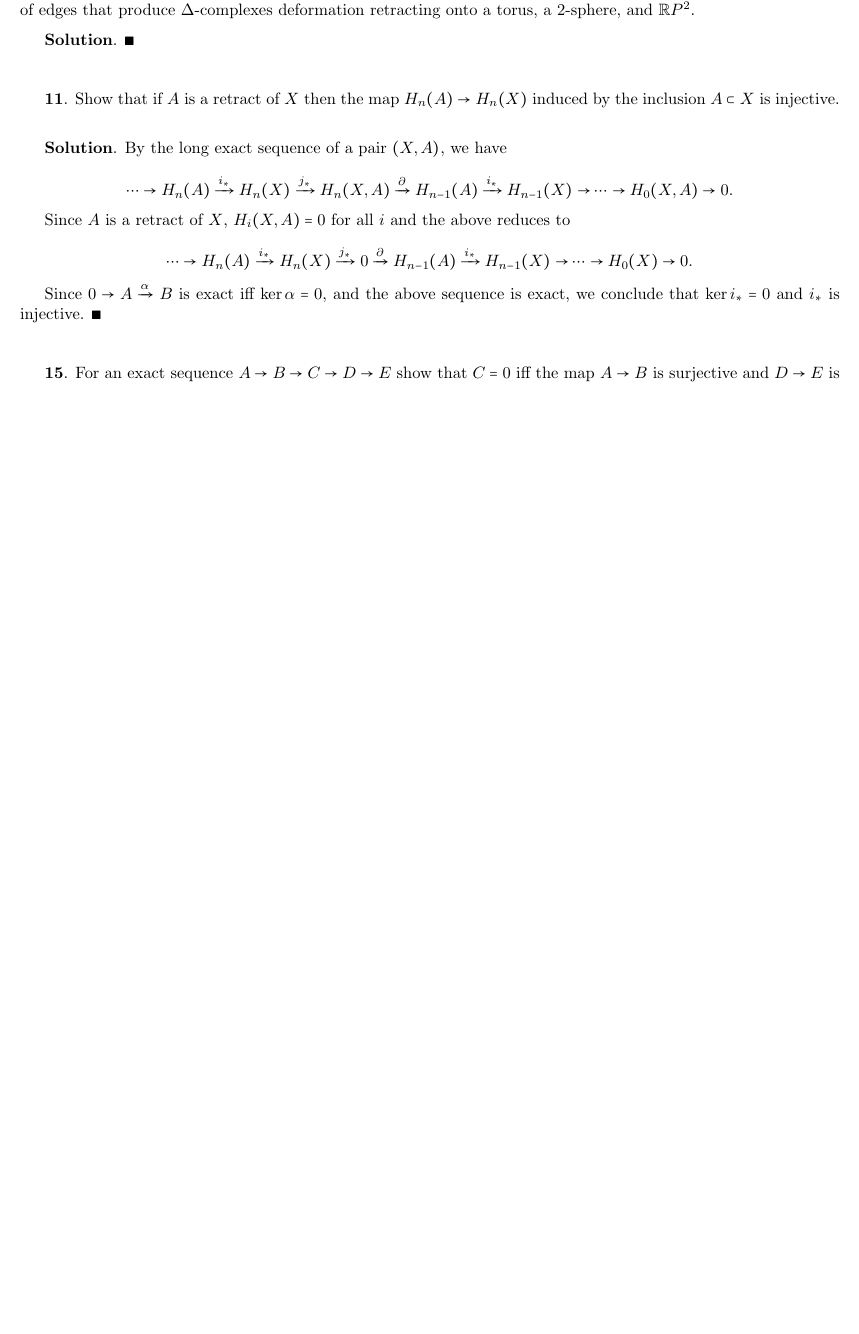
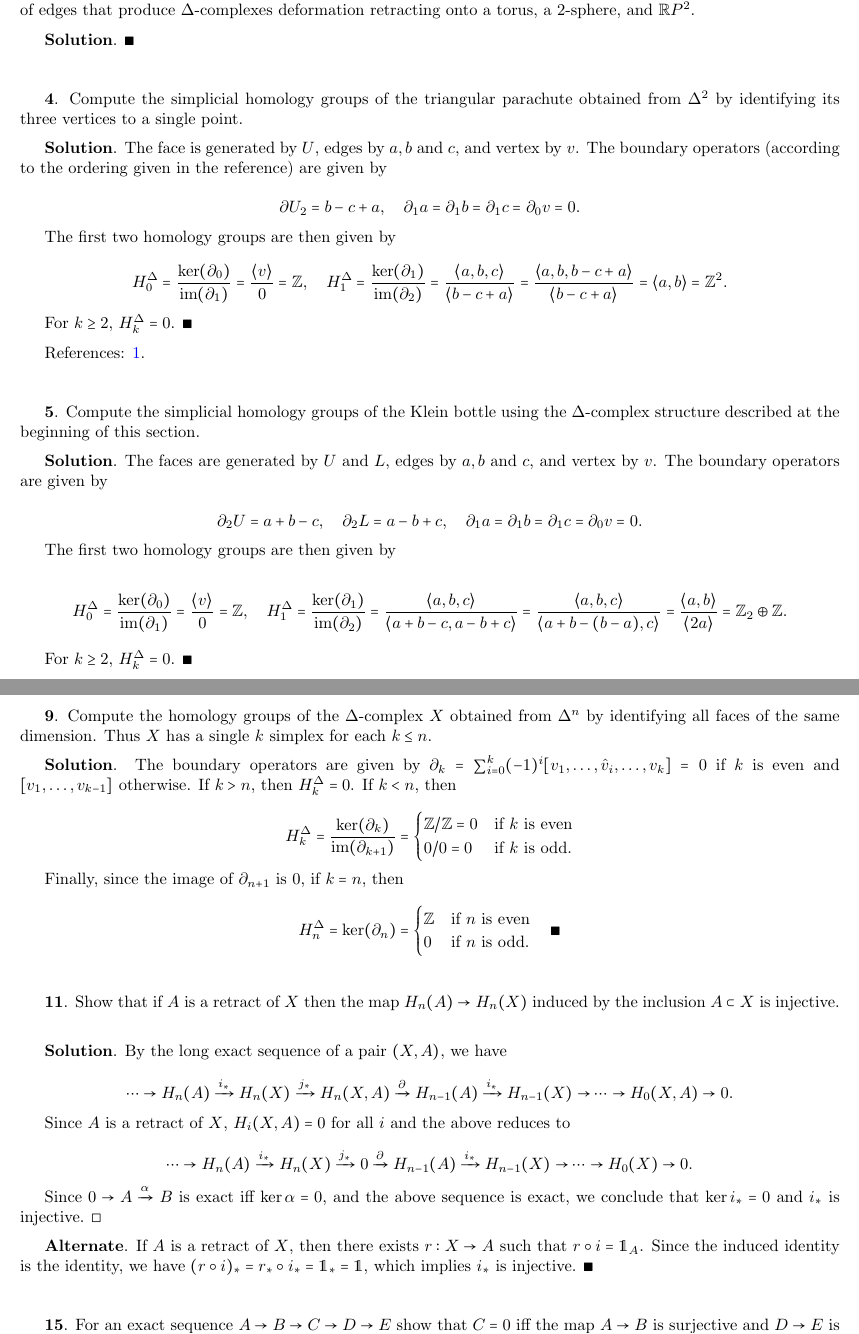
Before and after one commit to tiamkoukpari/topology, a LaTeX document (Algebraic-Topology.tex): part of page 6 of 15 before the commit and two parts of pages 7 and 8 of 17 after it, the two joined at a grey line, cut so that both start at the same text, the shorter picture padded with empty space. Compiled offline with pdfLaTeX.

Commit message:
0.1, 2.1.4, 2.1.5, 2.1.9, 2.1.11 - update

```diff
--- a/Algebraic-Topology.tex
+++ b/Algebraic-Topology.tex
@@ -332,6 +341,51 @@ References: \href{https://riemannianhunger.wordpress.com/solutions-to-algebraic-
 \bigskip
 \bigskip
 
+\textbf{4}. Compute the simplicial homology groups of the triangular parachute obtained from $\Delta^{2}$ by identifying its three vertices to a single point.
+\medskip
+
+\textbf{Solution}. The face is generated by $U$, edges by $a, b$ and $c$, and vertex by $v$. The boundary operators (according to the ordering given in the reference) are given by
+
+$$\partial U_{2} = b - c + a,\quad \partial_{1} a = \partial_{1} b = \partial_{1} c = \partial_{0} v = 0.$$
+
+The first two homology groups are then given by
+
+$$H^{\Delta}_{0} = \frac{\ker (\partial_{0})}{\im(\partial_{1})} = \frac{\langle v\rangle}{0} = \mathbb{Z},\quad H^{\Delta}_{1} = \frac{\ker (\partial_{1})}{\im(\partial_{2})} = \frac{\langle a, b, c\rangle}{\langle b-c+a\rangle} = \frac{\langle a, b, b-c+a\rangle}{\langle b-c+a\rangle} = \langle a, b\rangle = \mathbb{Z}^{2}.$$
+
+For $k\geq 2$, $H_{k}^{\Delta} = 0$. $\blacksquare$
+\medskip
+
+References: \href{http://web.math.ku.dk/~moller/blok1_05/AT-ex.pdf}{1}.
+\bigskip
+\bigskip
+
+\textbf{5}. Compute the simplicial homology groups of the Klein bottle using the $\Delta$-complex structure described at the beginning of this section.
+\medskip
+
+\textbf{Solution}. The faces are generated by $U$ and $L$, edges by $a, b$ and $c$, and vertex by $v$. The boundary operators are given by
+
+$$\partial_{2} U = a + b - c,\quad \partial_{2} L = a - b + c,\quad \partial_{1} a = \partial_{1} b = \partial_{1} c = \partial_{0} v = 0.$$
+
+The first two homology groups are then given by
+
+$$H^{\Delta}_{0} = \frac{\ker (\partial_{0})}{\im(\partial_{1})} = \frac{\langle v\rangle}{0} = \mathbb{Z},\quad H^{\Delta}_{1} = \frac{\ker (\partial_{1})}{\im(\partial_{2})} = \frac{\langle a, b, c\rangle}{\langle a+b-c, a-b+c\rangle} = \frac{\langle a, b, c\rangle}{\langle a + b - (b - a), c\rangle} = \frac{\langle a, b\rangle}{\langle 2a\rangle} = \mathbb{Z}_{2}\oplus \mathbb{Z}.$$
+
+For $k\geq 2$, $H_{k}^{\Delta} = 0$. $\blacksquare$
+\bigskip
+\bigskip
+
+\textbf{9}. Compute the homology groups of the $\Delta$-complex $X$ obtained from $\Delta^{n}$ by identifying all faces of the same dimension. Thus $X$ has a single $k$ simplex for each $k\leq n$.
+\medskip
+
+\textbf{Solution}. The boundary operators are given by $\partial_{k} = \sum_{i=0}^{k} (-1)^{i} [v_{1},\ldots, \hat{v}_{i},\ldots, v_{k}] = 0$ if $k$ is even and $[v_{1},\ldots, v_{k-1}]$ otherwise. If $k > n$, then $H^{\Delta}_{k} = 0$. If $k < n$, then
+
+$$H^{\Delta}_{k} = \frac{\ker (\partial_{k})}{\im(\partial_{k+1})} = \begin{cases}\Z/\Z = 0 & \textnormal{if $k$ is even}\\ 0/0 = 0 & \textnormal{if $k$ is odd}.\end{cases}$$
+
+Finally, since the image of $\partial_{n+1}$ is 0, if $k = n$, then
+
+$$H^{\Delta}_{n} = \ker (\partial_{n}) = \begin{cases}\Z & \textnormal{if $n$ is even}\\ 0 & \textnormal{if $n$ is odd}.\end{cases}\quad \blacksquare$$
+\bigskip
+
 \textbf{11}. Show that if $A$ is a retract of $X$ then the map $H_{n}(A)\to H_{n}(X)$ induced by the inclusion $A\subset X$ is injective.
 \medskip
 
@@ -343,7 +397,10 @@ Since $A$ is a retract of $X$, $H_{i}(X, A) = 0$ for all $i$ and the above reduc
 
 $$\cdots \to H_{n}(A)\xrightarrow{i_{\ast}} H_{n}(X)\xrightarrow{j_{\ast}}0\xrightarrow{\partial} H_{n-1}(A)\xrightarrow{i_{\ast}} H_{n-1}(X)\to \cdots \to H_{0}(X)\to 0.$$
 
-Since $0\to A\xrightarrow{\alpha} B$ is exact iff $\ker \alpha = 0$, and the above sequence is exact, we conclude that $\ker i_{\ast} = 0$ and $i_{\ast}$ is injective. $\blacksquare$
+Since $0\to A\xrightarrow{\alpha} B$ is exact iff $\ker \alpha = 0$, and the above sequence is exact, we conclude that $\ker i_{\ast} = 0$ and $i_{\ast}$ is injective. $\square$
+\medskip
+
+\textbf{Alternate}. If $A$ is a retract of $X$, then there exists $r: X\to A$ such that $r\circ i = \identity_{A}$. Since the induced identity is the identity, we have $(r\circ i)_{\ast} = r_{\ast}\circ i_{\ast} = \identity_{\ast} = \identity$, which implies $i_{\ast}$ is injective. $\blacksquare$
 \bigskip
 \bigskip
 
```
Also changed, not shown: Algebraic-Topology.tex (19 more changed lines).
